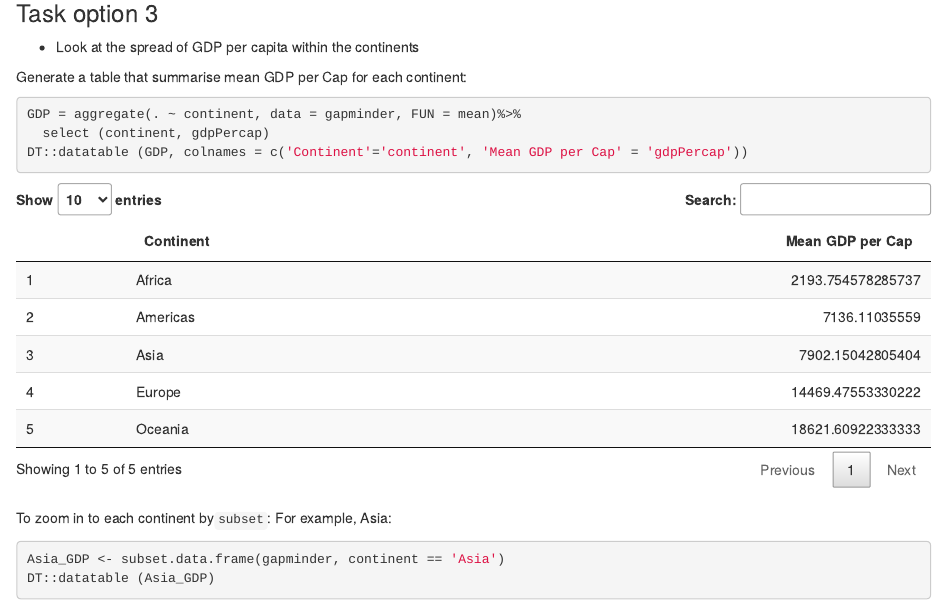
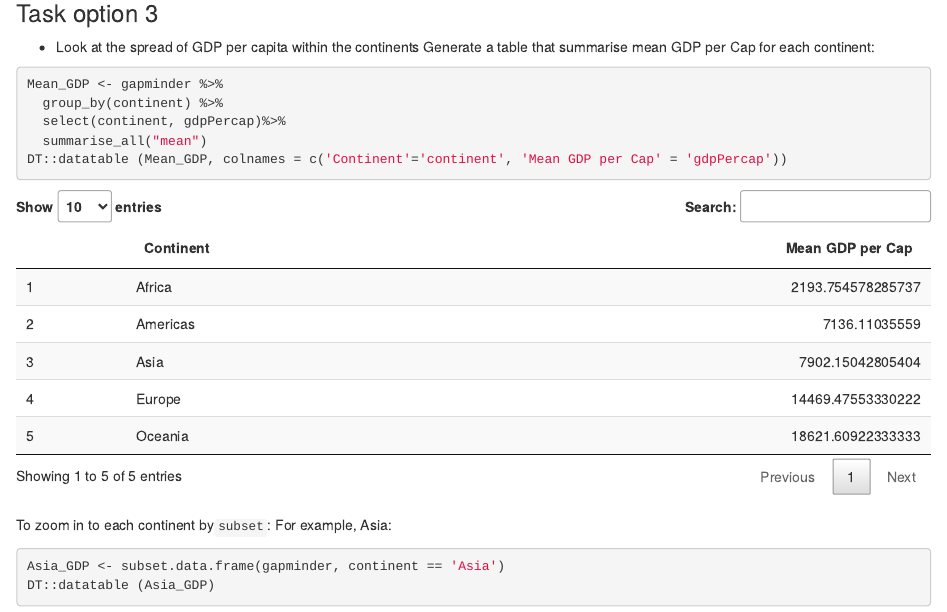
Before and after one commit to STAT545-UBC-hw-2019-20/stat545-hw-SL_Ivy, an R Markdown document (hw03/hw_03.Rmd): the page in a window 1100 px wide, from 2260 px down. Rendered offline with R 4.5, knitr and Pandoc, with nearby package versions; code that draws random numbers runs with fixed seeds of ours; the gapminder table comes from the copy in Python's plotly package.

Commit message:
fix the table

````diff
--- a/hw03/hw_03.Rmd
+++ b/hw03/hw_03.Rmd
@@ -63,13 +63,20 @@ ggplot(gapminder, aes(continent, gdpPercap, group = continent, colour = continen
 
 ### Task option 3
 * Look at the spread of GDP per capita within the continents
-
 Generate a table that summarise mean GDP per Cap for each continent:
 
+
+
+
+
+
 ```{r}
-GDP = aggregate(. ~ continent, data = gapminder, FUN = mean)%>%
-  select (continent, gdpPercap)
-DT::datatable (GDP, colnames = c('Continent'='continent', 'Mean GDP per Cap' = 'gdpPercap'))
+Mean_GDP <- gapminder %>%
+  group_by(continent) %>%
+  select(continent, gdpPercap)%>%
+  summarise_all("mean")
+DT::datatable (Mean_GDP, colnames = c('Continent'='continent', 'Mean GDP per Cap' = 'gdpPercap'))
+
 
 ```
 
````
